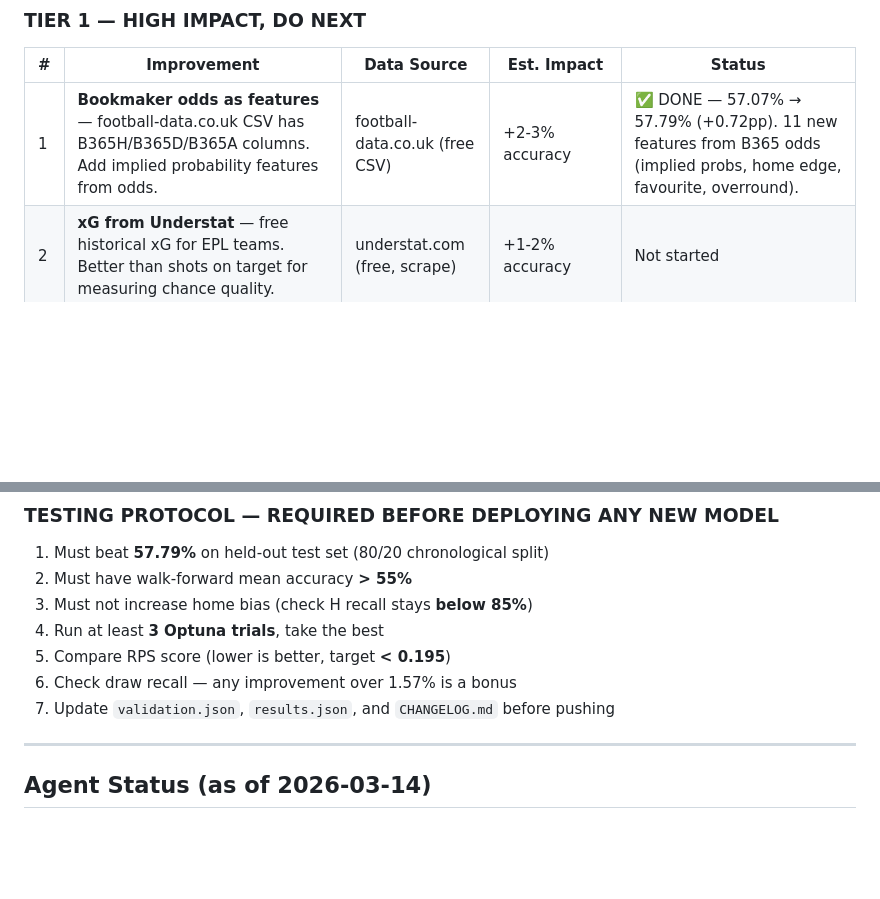
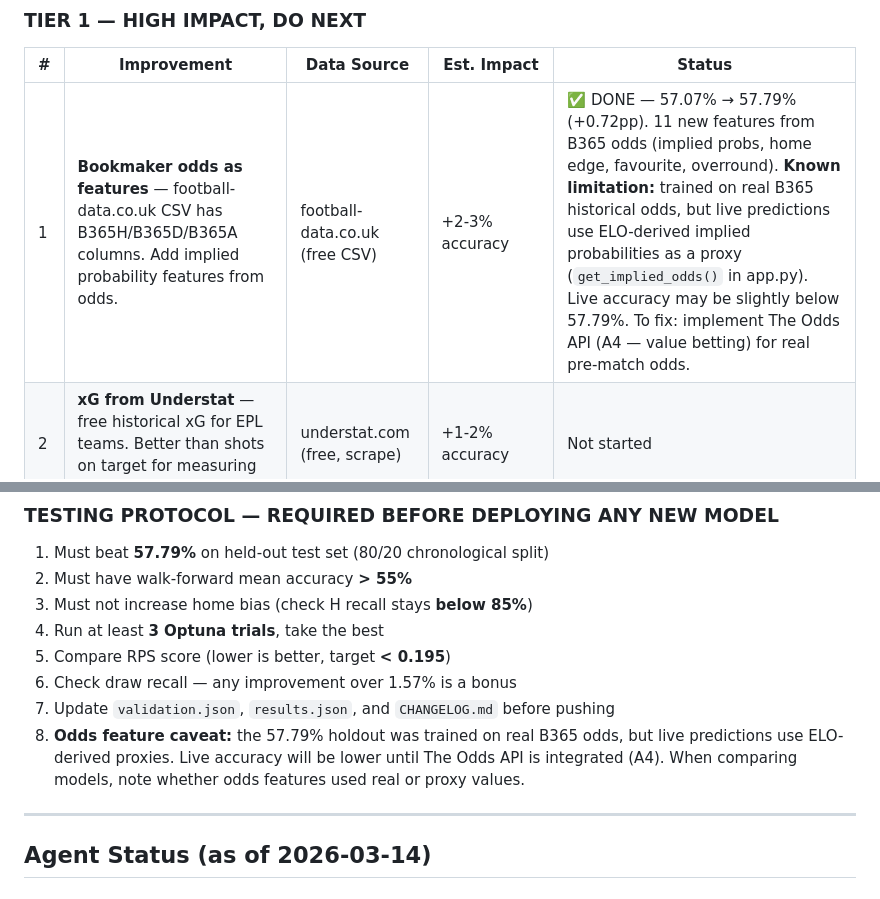
Before and after one commit to andresnalda75/Predictor, a Markdown page: CLAUDE.md, 2 parts joined by grey strips. GitHub-like rendering; blank space fills up the shorter version.

Commit message:
add known limitation: live odds are ELO-derived proxies, not real B365
Model trained on real B365 historical odds but live predictions use
get_implied_odds() which approximates from ELO. Live accuracy may be
below 57.79% holdout. Fix: integrate The Odds API (A4 task).

Co-Authored-By: Claude Opus 4.6 (1M context) <noreply@anthropic.com>

```diff
--- a/CLAUDE.md
+++ b/CLAUDE.md
@@ -51,7 +51,7 @@ Flask web app deployed on Railway that predicts EPL match outcomes using XGBoost
 
 | # | Improvement | Data Source | Est. Impact | Status |
 |---|---|---|---|---|
-| 1 | **Bookmaker odds as features** — football-data.co.uk CSV has B365H/B365D/B365A columns. Add implied probability features from odds. | football-data.co.uk (free CSV) | +2-3% accuracy | ✅ DONE — 57.07% → 57.79% (+0.72pp). 11 new features from B365 odds (implied probs, home edge, favourite, overround). |
+| 1 | **Bookmaker odds as features** — football-data.co.uk CSV has B365H/B365D/B365A columns. Add implied probability features from odds. | football-data.co.uk (free CSV) | +2-3% accuracy | ✅ DONE — 57.07% → 57.79% (+0.72pp). 11 new features from B365 odds (implied probs, home edge, favourite, overround). **Known limitation:** trained on real B365 historical odds, but live predictions use ELO-derived implied probabilities as a proxy (`get_implied_odds()` in app.py). Live accuracy may be slightly below 57.79%. To fix: implement The Odds API (A4 — value betting) for real pre-match odds. |
 | 2 | **xG from Understat** — free historical xG for EPL teams. Better than shots on target for measuring chance quality. | understat.com (free, scrape) | +1-2% accuracy | Not started |
 | 3 | **Ensemble voting** — combine XGBoost + CatBoost + LightGBM predictions via meta-learner (stacking). | Internal | +1-2% accuracy | Deprioritised — CatBoost underperformed (52-53% WF), LightGBM cancelled |
 | 4 | **Auto-retrain weekly** — accuracy improves +0.32% per week as season data accumulates. Set up GitHub Action to retrain on schedule. | GitHub Actions | +0.3%/week cumulative | Not started |
@@ -96,6 +96,7 @@ Flask web app deployed on Railway that predicts EPL match outcomes using XGBoost
 5. Compare RPS score (lower is better, target **< 0.195**)
 6. Check draw recall — any improvement over 1.57% is a bonus
 7. Update `validation.json`, `results.json`, and `CHANGELOG.md` before pushing
+8. **Odds feature caveat:** the 57.79% holdout was trained on real B365 odds, but live predictions use ELO-derived proxies. Live accuracy will be lower until The Odds API is integrated (A4). When comparing models, note whether odds features used real or proxy values.
 
 ---
 
```
